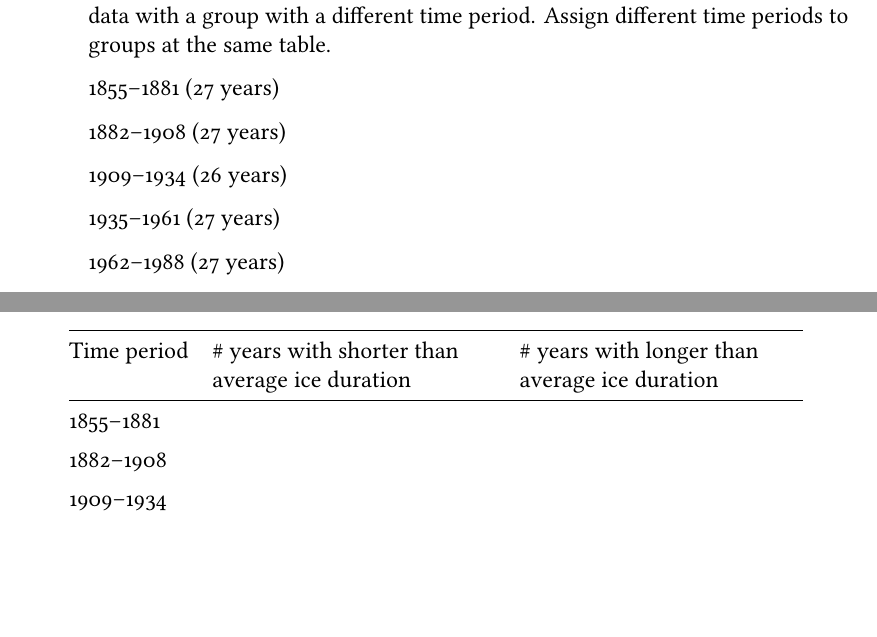
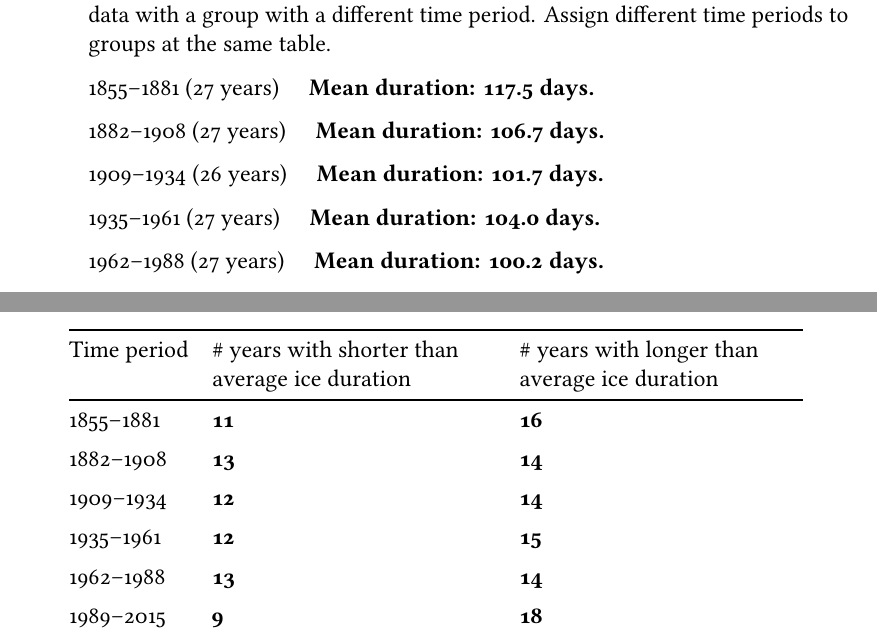
Before and after one commit to mtaylor-semo/163, a LaTeX problem sheet (063/15_lake_ice_instructor_notes.tex): two parts of the page, joined at a grey line, cut so that both start at the same text, the shorter picture padded with empty space. Compiled offline with LuaLaTeX; a missing font is replaced by an installed copy or a similar font.

Commit message:
Added some expected results for instructors.

```diff
--- a/063/15_lake_ice_instructor_notes.tex
+++ b/063/15_lake_ice_instructor_notes.tex
@@ -108,7 +108,7 @@
 %\makeatother
 
 
-%\printanswers
+\printanswers
 
 
 \begin{document}
@@ -132,13 +133,13 @@
   fine. Just make sure that they compare their data with a group with a
   different time period. Assign different time periods to groups at the same table.
 
-  1855–1881 (27 years)
+  1855–1881 (27 years) \quad \ifprintanswers \textbf{Mean duration: 117.5 days.}\fi
 
-  1882–1908 (27 years)
+  1882–1908 (27 years) \quad \ifprintanswers \textbf{Mean duration: 106.7 days.}\fi
 
-  1909–1934 (26 years)
+  1909–1934 (26 years) \quad \ifprintanswers \textbf{Mean duration: 101.7 days.}\fi
 
-  1935–1961 (27 years)
+  1935–1961 (27 years) \quad \ifprintanswers \textbf{Mean duration: 104.0 days.}\fi
 
-  1962–1988 (27 years)
+  1962–1988 (27 years) \quad \ifprintanswers \textbf{Mean duration: 100.2 days.}\fi
 
@@ -160,6 +160,32 @@ Time period & \# years with shorter than average ice duration & \# years with lo
 than average ice duration\tabularnewline
 \midrule
 \endhead
-1855–1881 & &\tabularnewline[1ex]
-1882–1908 & &\tabularnewline[1ex]
-1909–1934 & &\tabularnewline[1ex]
+1855–1881 &
+\ifprintanswers\textbf{11}\fi	&
+\ifprintanswers\textbf{16}\fi
+\tabularnewline[1ex]
+%
+1882–1908 &
+\ifprintanswers\textbf{13}\fi	&
+\ifprintanswers\textbf{14}\fi
+\tabularnewline[1ex]
+%
+1909–1934 &
+\ifprintanswers\textbf{12}\fi &
+\ifprintanswers\textbf{14}\fi
+\tabularnewline[1ex]
+%
+1935–1961 &
+\ifprintanswers\textbf{12}\fi &
+\ifprintanswers\textbf{15}\fi
+\tabularnewline[1ex]
+%
+1962–1988 &
+\ifprintanswers\textbf{13}\fi &
+\ifprintanswers\textbf{14}\fi
+\tabularnewline[1ex]
+%
+1989–2015 &
+\ifprintanswers\textbf{9}\fi &
+\ifprintanswers\textbf{18}\fi
+\tabularnewline[1ex]
```
Also changed, not shown: 063/15_lake_ice_instructor_notes.tex (13 more changed lines).
